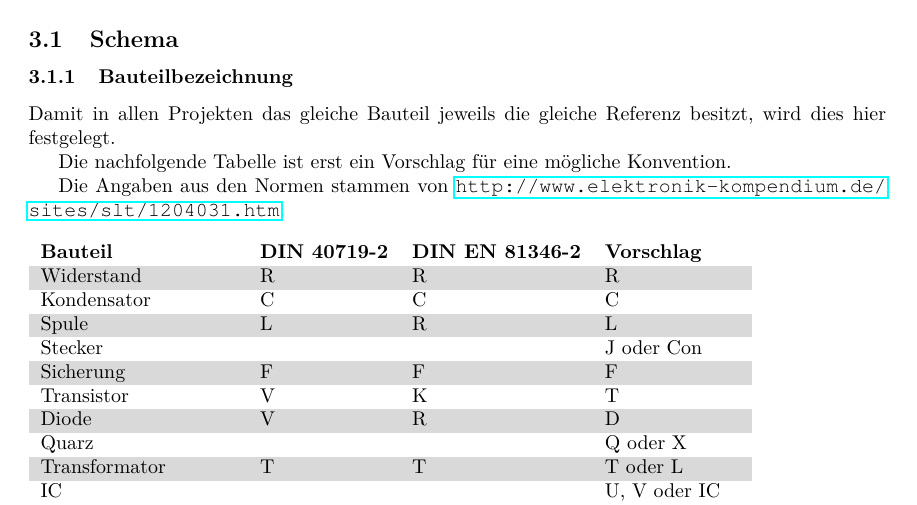
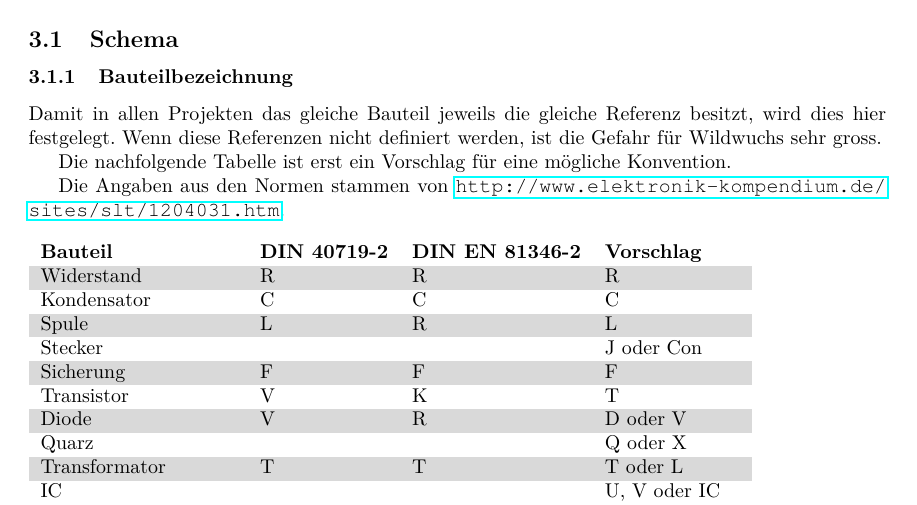
Before and after one commit to luxeria/tvbgone, a LaTeX document (doc/tvbgone.tex, which reads doc/hwconvention.tex): part of page 9 of 20, cut so that both start at the same text. Compiled offline with pdfLaTeX.

Commit message:
kleine Ergänzungen

```diff
--- a/doc/hwconvention.tex
+++ b/doc/hwconvention.tex
@@ -22,7 +22,8 @@ gewissen grundsätzliche Konventionen definiert werden.
 
 \subsubsection{Bauteilbezeichnung}
 Damit in allen Projekten das gleiche Bauteil jeweils die gleiche Referenz
-besitzt, wird dies hier festgelegt.
+besitzt, wird dies hier festgelegt. Wenn diese Referenzen nicht definiert
+werden, ist die Gefahr für Wildwuchs sehr gross.
 
 Die nachfolgende Tabelle ist erst ein Vorschlag für eine mögliche Konvention.
 
@@ -40,7 +41,7 @@ Die Angaben aus den Normen stammen von
   \rowcolor{white}  Stecker                 &       &       & J oder Con \\
   \rowcolor{lgray}  Sicherung               & F     & F     & F \\
   \rowcolor{white}  Transistor              & V     & K     & T \\
-  \rowcolor{lgray}  Diode                   & V     & R     & D \\
+  \rowcolor{lgray}  Diode                   & V     & R     & D oder V \\
   \rowcolor{white}  Quarz                   &       &       & Q oder X \\
   \rowcolor{lgray}  Transformator           & T     & T     & T oder L \\
   \rowcolor{white}  IC                      &       &       & U, V oder IC \\
```
